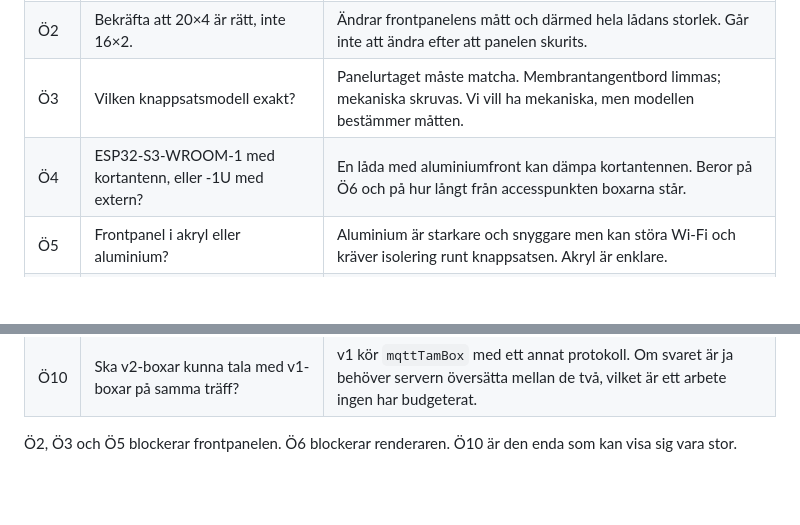
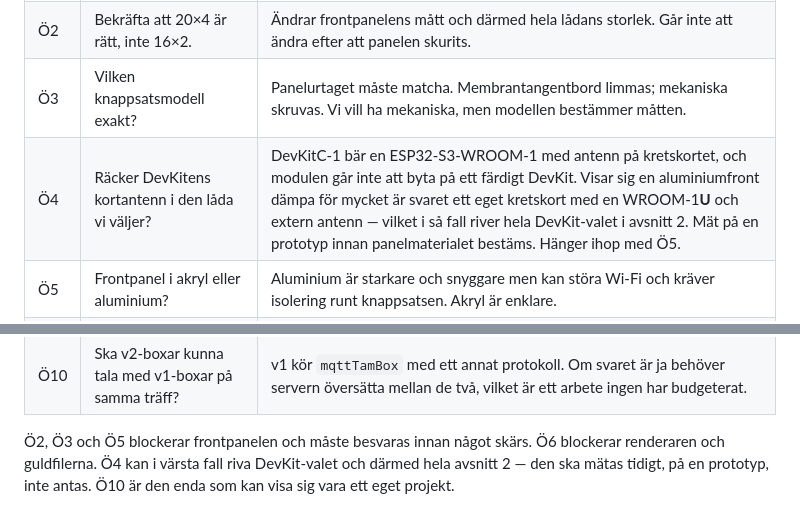
Before and after one commit to beahead-ab/trainmeet-tmbox, a Markdown page: docs/TMBOX-V2-HARDWARE.md, 2 parts joined by grey strips. Drawn GitHub-style; blank space fills up the shorter version.

Commit message:
Rätta antennfrågan så den stämmer med kortvalet
Ö4 frågade om WROOM-1 eller WROOM-1U, men modulen sitter fast på DevKitet -
den går inte att välja så länge avsnitt 2 säger DevKitC-1. Frågan är i stället
om kortantennen räcker i den låda vi väljer, och att svaret nej river hela
DevKit-valet. Den ska mätas på en prototyp innan panelmaterialet bestäms.

Co-Authored-By: Claude Opus 5 <noreply@anthropic.com>
Claude-Session: https://claude.ai/code/session_01VFw1Jkp2eet7NJo7maQuk9

```diff
--- a/docs/TMBOX-V2-HARDWARE.md
+++ b/docs/TMBOX-V2-HARDWARE.md
@@ -448,7 +448,7 @@ Måste besvaras innan konstruktionen kan beställas.
 | Ö1 | Hur många boxar i första serien? | Avgör om skalet ska 3D-skrivas eller formsprutas, och om en egen kretskortsdesign lönar sig i stället för DevKit. |
 | Ö2 | Bekräfta att 20×4 är rätt, inte 16×2. | Ändrar frontpanelens mått och därmed hela lådans storlek. Går inte att ändra efter att panelen skurits. |
 | Ö3 | Vilken knappsatsmodell exakt? | Panelurtaget måste matcha. Membrantangentbord limmas; mekaniska skruvas. Vi vill ha mekaniska, men modellen bestämmer måtten. |
-| Ö4 | ESP32-S3-WROOM-1 med kortantenn, eller -1U med extern? | En låda med aluminiumfront kan dämpa kortantennen. Beror på Ö6 och på hur långt från accesspunkten boxarna står. |
+| Ö4 | Räcker DevKitens kortantenn i den låda vi väljer? | DevKitC-1 bär en ESP32-S3-WROOM-1 med antenn på kretskortet, och modulen går inte att byta på ett färdigt DevKit. Visar sig en aluminiumfront dämpa för mycket är svaret ett eget kretskort med en WROOM-1**U** och extern antenn — vilket i så fall river hela DevKit-valet i avsnitt 2. Mät på en prototyp innan panelmaterialet bestäms. Hänger ihop med Ö5. |
 | Ö5 | Frontpanel i akryl eller aluminium? | Aluminium är starkare och snyggare men kan störa Wi-Fi och kräver isolering runt knappsatsen. Akryl är enklare. |
 | Ö6 | Ska ÅÄÖ visas, eller behåller vi translitterering? | Tre CGRAM-tecken av åtta. Påverkar renderaren och guldfilerna — de måste skrivas om ifall svaret är ja. |
 | Ö7 | Vilka statuslägen ska lysdioden ha? | Förslaget i avsnitt 8 är mitt, inte beslutat. Färgvalen bör stämma med hur klubben redan tolkar signalfärger. |
@@ -456,5 +456,7 @@ Måste besvaras innan konstruktionen kan beställas.
 | Ö9 | Vem bygger, och var? | Påverkar om stycklistan ska peka på svenska leverantörer eller på ett samlat beställningsunderlag. |
 | Ö10 | Ska v2-boxar kunna tala med v1-boxar på samma träff? | v1 kör `mqttTamBox` med ett annat protokoll. Om svaret är ja behöver servern översätta mellan de två, vilket är ett arbete ingen har budgeterat. |
 
-Ö2, Ö3 och Ö5 blockerar frontpanelen. Ö6 blockerar renderaren. Ö10 är den
-enda som kan visa sig vara stor.
+Ö2, Ö3 och Ö5 blockerar frontpanelen och måste besvaras innan något skärs.
+Ö6 blockerar renderaren och guldfilerna. Ö4 kan i värsta fall riva DevKit-valet
+och därmed hela avsnitt 2 — den ska mätas tidigt, på en prototyp, inte antas.
+Ö10 är den enda som kan visa sig vara ett eget projekt.
```
